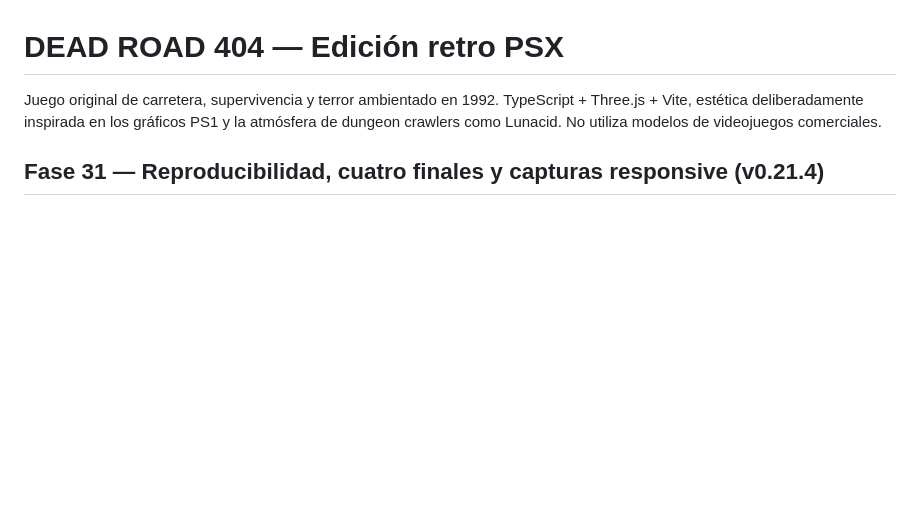
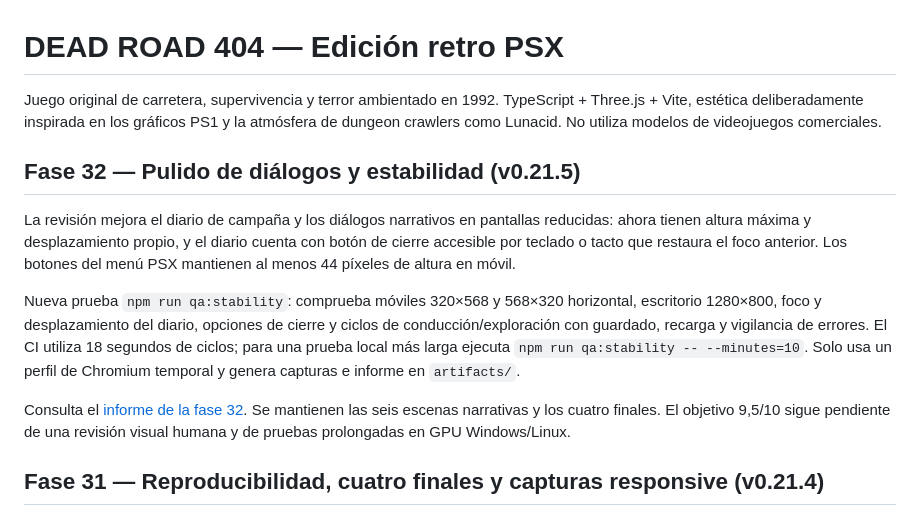
Before and after one commit to ivan7800/DEAD-ROAD-404, a Markdown page: README.md, the part around the change. Rendered like a GitHub page; blank space fills up the shorter version.

Commit message:
chore(f32): release 0.21.5 with responsive QA and repeatable stability test

```diff
--- a/README.md
+++ b/README.md
@@ -1,6 +1,14 @@
 # DEAD ROAD 404 — Edición retro PSX
 
 Juego original de carretera, supervivencia y terror ambientado en 1992. TypeScript + Three.js + Vite, estética deliberadamente inspirada en los gráficos PS1 y la atmósfera de dungeon crawlers como Lunacid. No utiliza modelos de videojuegos comerciales.
+
+## Fase 32 — Pulido de diálogos y estabilidad (v0.21.5)
+
+La revisión mejora el diario de campaña y los diálogos narrativos en pantallas reducidas: ahora tienen altura máxima y desplazamiento propio, y el diario cuenta con botón de cierre accesible por teclado o tacto que restaura el foco anterior. Los botones del menú PSX mantienen al menos 44 píxeles de altura en móvil.
+
+Nueva prueba `npm run qa:stability`: comprueba móviles 320×568 y 568×320 horizontal, escritorio 1280×800, foco y desplazamiento del diario, opciones de cierre y ciclos de conducción/exploración con guardado, recarga y vigilancia de errores. El CI utiliza 18 segundos de ciclos; para una prueba local más larga ejecuta `npm run qa:stability -- --minutes=10`. Solo usa un perfil de Chromium temporal y genera capturas e informe en `artifacts/`.
+
+Consulta el [informe de la fase 32](docs/FASE_32_PULIDO_VISUAL_ACCESIBILIDAD_ESTABILIDAD.md). Se mantienen las seis escenas narrativas y los cuatro finales. El objetivo 9,5/10 sigue pendiente de una revisión visual humana y de pruebas prolongadas en GPU Windows/Linux.
 
 ## Fase 31 — Reproducibilidad, cuatro finales y capturas responsive (v0.21.4)
 
```
